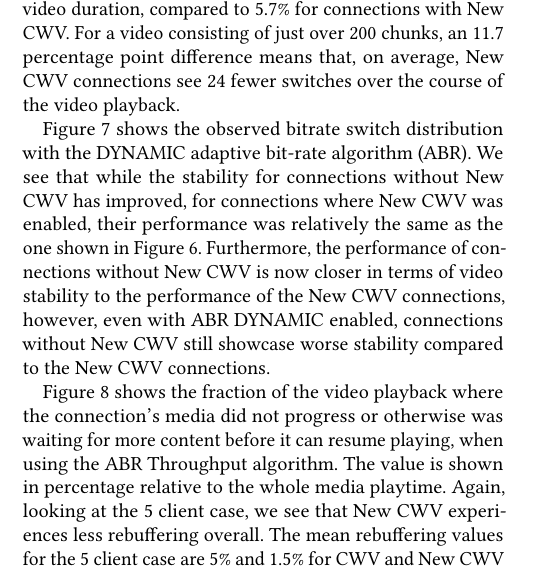
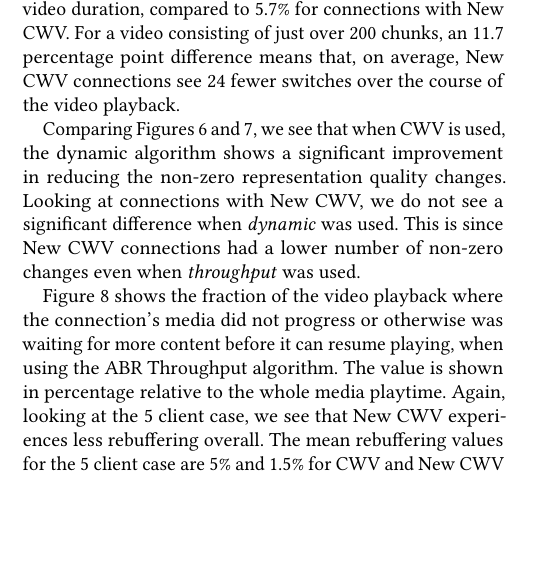
Before and after one commit to glasgow-ipl/newcwv-nossdav2022, a LaTeX paper (doc/paper/papers/paper.tex): part of one column of page 4 of 8, cut so that both start at the same text, the shorter picture padded with empty space. Compiled offline with pdfLaTeX.

Commit message:
Updated the dynamic bit-rate switch discussion

```diff
--- a/doc/paper/papers/paper.tex
+++ b/doc/paper/papers/paper.tex
@@ -250,7 +250,8 @@ To evaluate whether the improved transport layer performance of New CWV translat
 
 Figure \ref{fig:bitrate-switches} shows the observed bitrate switch distribution using the ABR Throughput algorithm. The proportion of the requested chunks (\emph{y axis}) is shown using a logarithmic scale. The representation change (\emph{x axis}) is the magnitude of the chunk-by-chunk bit rate switches. For example, if a chunk is requested at the same bit rate as the preceding chunk, the difference is zero. If the chunk is of the next higher encoding, compared to its predecessor, the difference is 1, and if it is of the next lower encoding the difference is -1, and so on. We see that for the case with 5 clients, connections without New CWV experience non-zero quality switches for 17.4\% of the video duration, compared to 5.7\% for connections with New CWV. For a video consisting of just over 200 chunks, an 11.7 percentage point difference means that, on average, New CWV connections see 24 fewer switches over the course of the video playback.
 
-Figure \ref{fig:bitrate-switches-dynamic} shows the observed bitrate switch distribution with the DYNAMIC adaptive bit-rate algorithm (ABR). We see that while the stability for connections without New CWV has improved, for connections where New CWV was enabled, their performance was relatively the same as the one shown in Figure \ref{fig:bitrate-switches}. Furthermore, the performance of connections without New CWV is now closer in terms of video stability to the performance of the New CWV connections, however, even with ABR DYNAMIC enabled, connections without New CWV still showcase worse stability compared to the New CWV connections.
+
+Comparing Figures~\ref{fig:bitrate-switches} and~\ref{fig:bitrate-switches-dynamic}, we see that when CWV is used, the dynamic algorithm shows a significant improvement in reducing the non-zero representation quality changes. Looking at connections with New CWV, we do not see a significant difference when \emph{dynamic} was used. This is since New CWV connections had a lower number of non-zero changes even when \emph{throughput} was used.
 
 Figure \ref{fig:rebuffer-ratio} shows the fraction of the video playback where the connection's media did not progress or otherwise was waiting for more content before it can resume playing, when using the ABR Throughput algorithm. The value is shown in percentage relative to the whole media playtime. Again, looking at the 5 client case, we see that New CWV experiences less rebuffering overall. The mean rebuffering values for the 5 client case are 5\% and 1.5\% for CWV and New CWV respectively. For a 10 minute video, this 3.5 percentage point difference accounts for over 21 seconds of rebuffering time.
 
```
